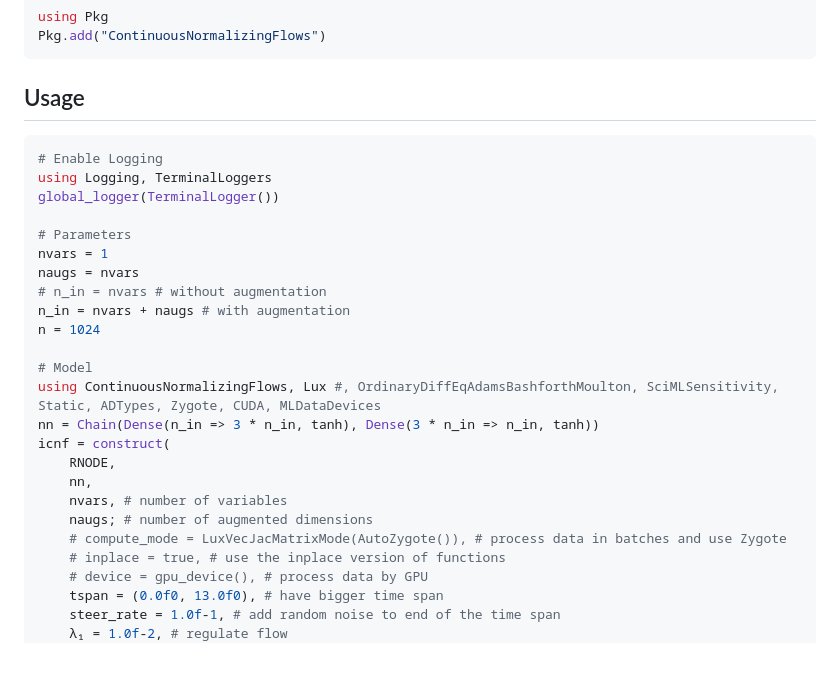
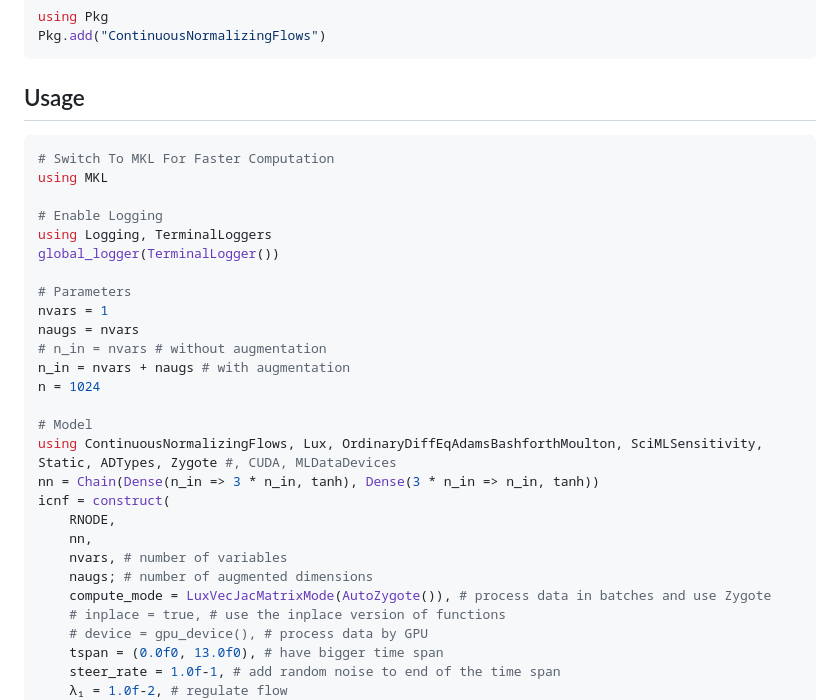
Before and after one commit to impICNF/ContinuousNormalizingFlows.jl, a Markdown page: README.md, the part around one of its changes. Drawn GitHub-style; blank space fills up the shorter version.

Commit message:
uncomment in readme

````diff
--- a/README.md
+++ b/README.md
@@ -31,6 +31,9 @@ Pkg.add("ContinuousNormalizingFlows")
 ## Usage
 
 ```julia
+# Switch To MKL For Faster Computation
+using MKL
+
 # Enable Logging
 using Logging, TerminalLoggers
 global_logger(TerminalLogger())
@@ -43,14 +46,14 @@ n_in = nvars + naugs # with augmentation
 n = 1024
 
 # Model
-using ContinuousNormalizingFlows, Lux #, OrdinaryDiffEqAdamsBashforthMoulton, SciMLSensitivity, Static, ADTypes, Zygote, CUDA, MLDataDevices
+using ContinuousNormalizingFlows, Lux, OrdinaryDiffEqAdamsBashforthMoulton, SciMLSensitivity, Static, ADTypes, Zygote #, CUDA, MLDataDevices
 nn = Chain(Dense(n_in => 3 * n_in, tanh), Dense(3 * n_in => n_in, tanh))
 icnf = construct(
     RNODE,
     nn,
     nvars, # number of variables
     naugs; # number of augmented dimensions
-    # compute_mode = LuxVecJacMatrixMode(AutoZygote()), # process data in batches and use Zygote
+    compute_mode = LuxVecJacMatrixMode(AutoZygote()), # process data in batches and use Zygote
     # inplace = true, # use the inplace version of functions
     # device = gpu_device(), # process data by GPU
     tspan = (0.0f0, 13.0f0), # have bigger time span
````
Also changed, not shown: other parts of README.md (+6 -6 lines).
